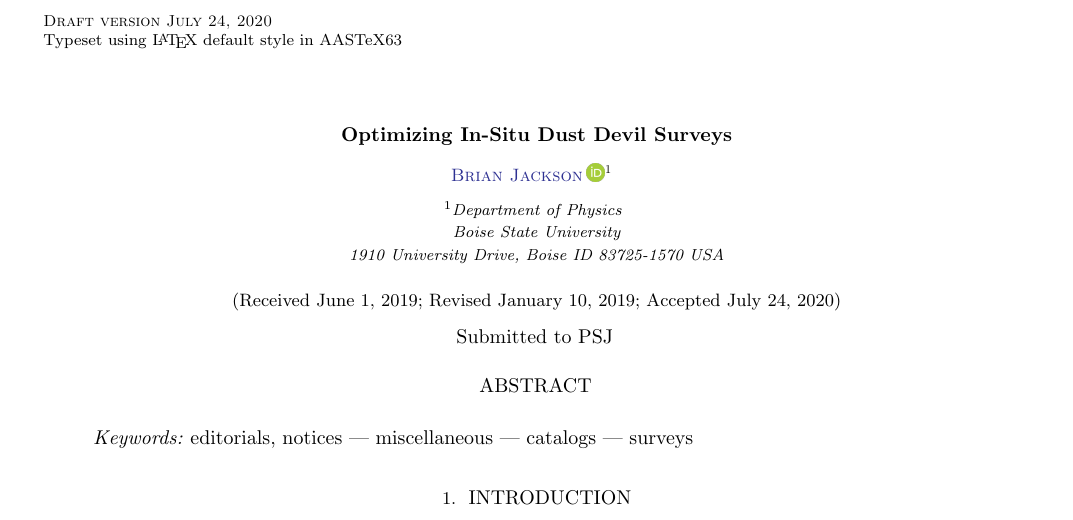
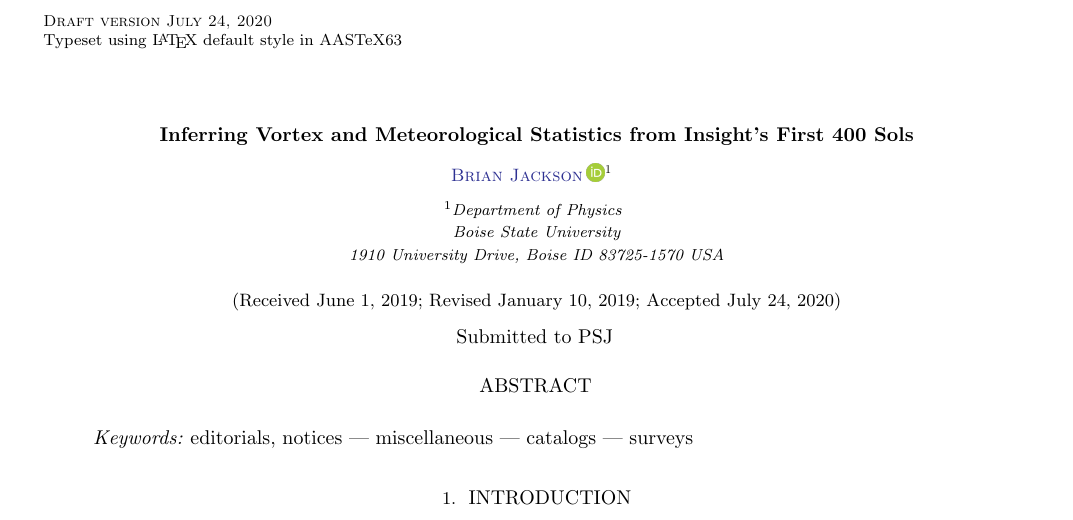
Before and after one commit to BoiseStatePlanetary/Recovering-Martian-Dust-Devil-Population, a LaTeX paper (sample63.tex): part of page 1 of 8, cut so that both start at the same text. Compiled offline with pdfLaTeX.

Commit message:
Changed title

```diff
--- a/sample63.tex
+++ b/sample63.tex
@@ -149,7 +149,7 @@
 %%
 %% If you wish, you may supply running head information, although
 %% this information may be modified by the editorial offices.
-\shorttitle{Optimizing In-Situ Dust Devil Surveys}
+\shorttitle{Vortices and Meteorology from Insight's First 400 Sols}
 \shortauthors{Jackson}
 %%
 %% You can add a light gray and diagonal water-mark to the first page
@@ -167,7 +167,7 @@
 
 \begin{document}
 
-\title{Optimizing In-Situ Dust Devil Surveys}
+\title{Inferring Vortex and Meteorological Statistics from Insight's First 400 Sols}
 
 %% LaTeX will automatically break titles if they run longer than
 %% one line. However, you may use \\ to force a line break if
```
